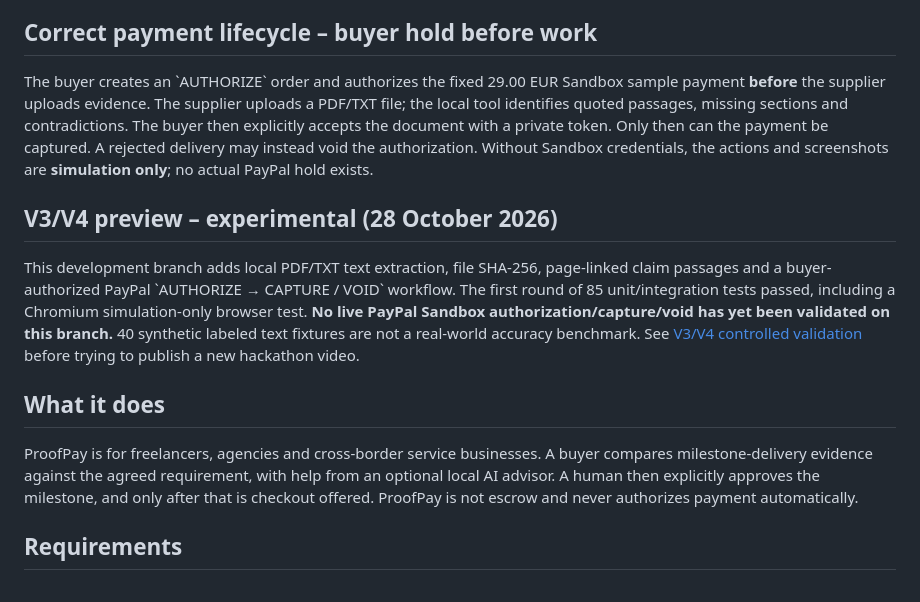
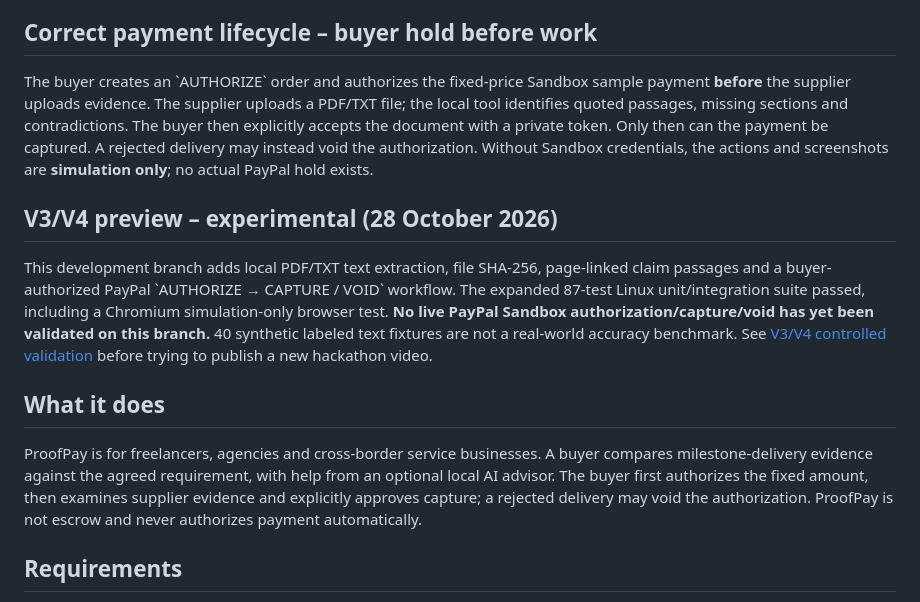
Before and after one commit to simo007bob-byte/proofpay-ai, a Markdown page: README.md, the part around the change. Rendered like a GitHub page.

Commit message:
Align buyer-held payment README with release-gate tests

```diff
--- a/README.md
+++ b/README.md
@@ -5,13 +5,13 @@
 ProofPay belongs to the existing Hermes-SKYNET project. This repository is a working prototype. It is not proof that SKYNET agents (Astra Planner, Testsmith, Builder) autonomously produced a finished hackathon entry.
 
 ## Correct payment lifecycle – buyer hold before work
-The buyer creates an \`AUTHORIZE\` order and authorizes the fixed 29.00 EUR Sandbox sample payment **before** the supplier uploads evidence. The supplier uploads a PDF/TXT file; the local tool identifies quoted passages, missing sections and contradictions. The buyer then explicitly accepts the document with a private token. Only then can the payment be captured. A rejected delivery may instead void the authorization. Without Sandbox credentials, the actions and screenshots are **simulation only**; no actual PayPal hold exists.
+The buyer creates an \`AUTHORIZE\` order and authorizes the fixed-price Sandbox sample payment **before** the supplier uploads evidence. The supplier uploads a PDF/TXT file; the local tool identifies quoted passages, missing sections and contradictions. The buyer then explicitly accepts the document with a private token. Only then can the payment be captured. A rejected delivery may instead void the authorization. Without Sandbox credentials, the actions and screenshots are **simulation only**; no actual PayPal hold exists.
 
 ## V3/V4 preview – experimental (28 October 2026)
-This development branch adds local PDF/TXT text extraction, file SHA-256, page-linked claim passages and a buyer-authorized PayPal \`AUTHORIZE → CAPTURE / VOID\` workflow. The first round of 85 unit/integration tests passed, including a Chromium simulation-only browser test. **No live PayPal Sandbox authorization/capture/void has yet been validated on this branch.** 40 synthetic labeled text fixtures are not a real-world accuracy benchmark. See [V3/V4 controlled validation](docs/V3V4_VALIDATION_20261028.md) before trying to publish a new hackathon video.
+This development branch adds local PDF/TXT text extraction, file SHA-256, page-linked claim passages and a buyer-authorized PayPal \`AUTHORIZE → CAPTURE / VOID\` workflow. The expanded 87-test Linux unit/integration suite passed, including a Chromium simulation-only browser test. **No live PayPal Sandbox authorization/capture/void has yet been validated on this branch.** 40 synthetic labeled text fixtures are not a real-world accuracy benchmark. See [V3/V4 controlled validation](docs/V3V4_VALIDATION_20261028.md) before trying to publish a new hackathon video.
 
 ## What it does
-ProofPay is for freelancers, agencies and cross-border service businesses. A buyer compares milestone-delivery evidence against the agreed requirement, with help from an optional local AI advisor. A human then explicitly approves the milestone, and only after that is checkout offered. ProofPay is not escrow and never authorizes payment automatically.
+ProofPay is for freelancers, agencies and cross-border service businesses. A buyer compares milestone-delivery evidence against the agreed requirement, with help from an optional local AI advisor. The buyer first authorizes the fixed amount, then examines supplier evidence and explicitly approves capture; a rejected delivery may void the authorization. ProofPay is not escrow and never authorizes payment automatically.
 
 ## Requirements
 - Node.js 20 or newer, with npm.
```
